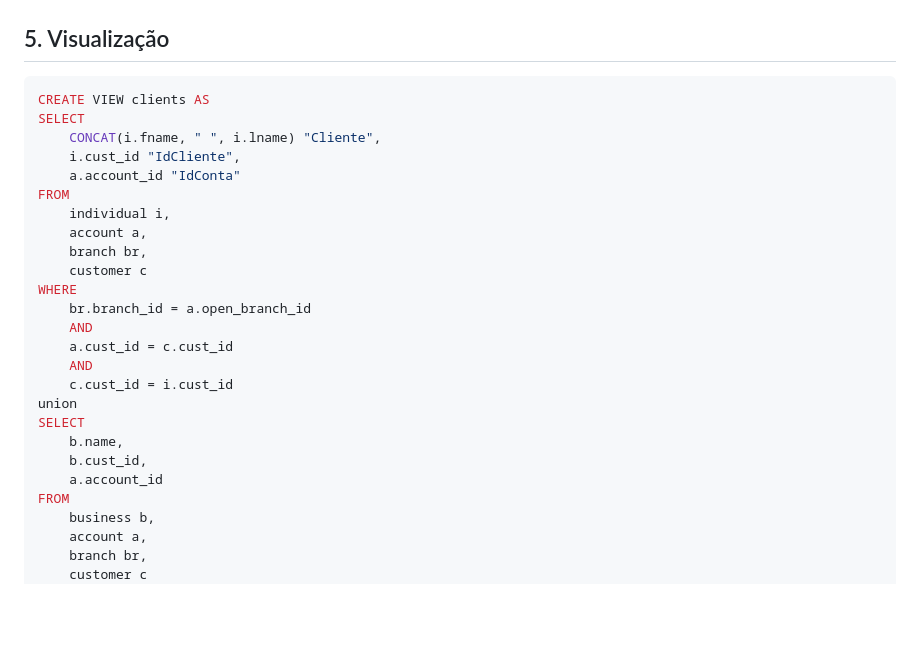
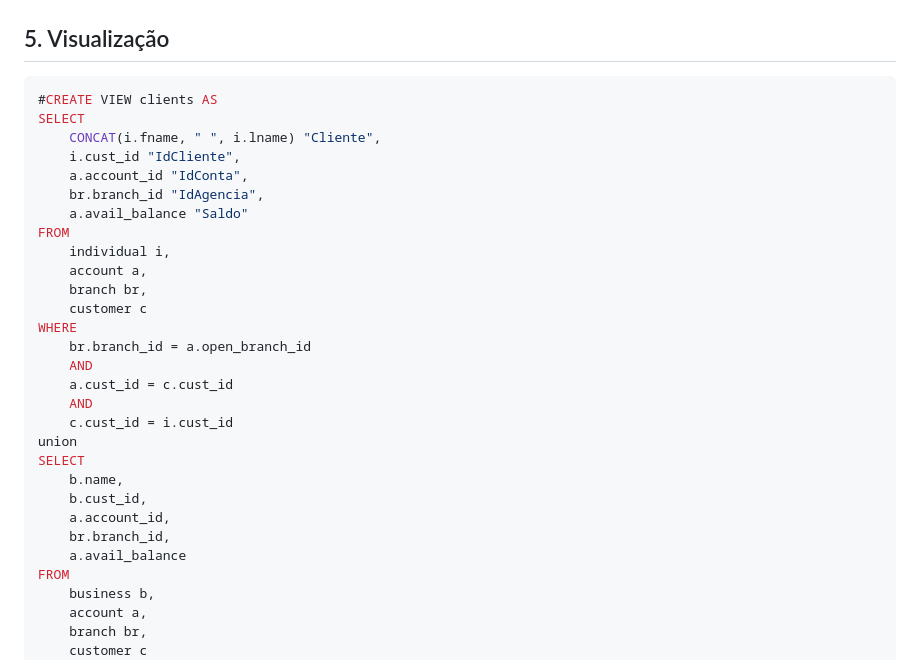
Before and after one commit to vinifrigulha/CC-UVV, a Markdown page: Banco_de_Dados_II/Trabalho1/scripts.md, the part around the change. Rendered like a GitHub page; blank space fills up the shorter version.

```diff
--- a/Banco_de_Dados_II/Trabalho1/scripts.md
+++ b/Banco_de_Dados_II/Trabalho1/scripts.md
@@ -180,11 +180,13 @@ ID da Conta |  Cliente 	             | Agência
 ## 5. Visualização
 
 ~~~SQL
-CREATE VIEW clients AS
+#CREATE VIEW clients AS
 SELECT
     CONCAT(i.fname, " ", i.lname) "Cliente",
     i.cust_id "IdCliente",
-    a.account_id "IdConta"
+    a.account_id "IdConta",
+    br.branch_id "IdAgencia",
+    a.avail_balance "Saldo"
 FROM
     individual i,
     account a,
@@ -200,7 +202,9 @@ union
 SELECT
     b.name,
     b.cust_id,
-    a.account_id
+    a.account_id,
+    br.branch_id,
+    a.avail_balance
 FROM
     business b,
     account a,
```
